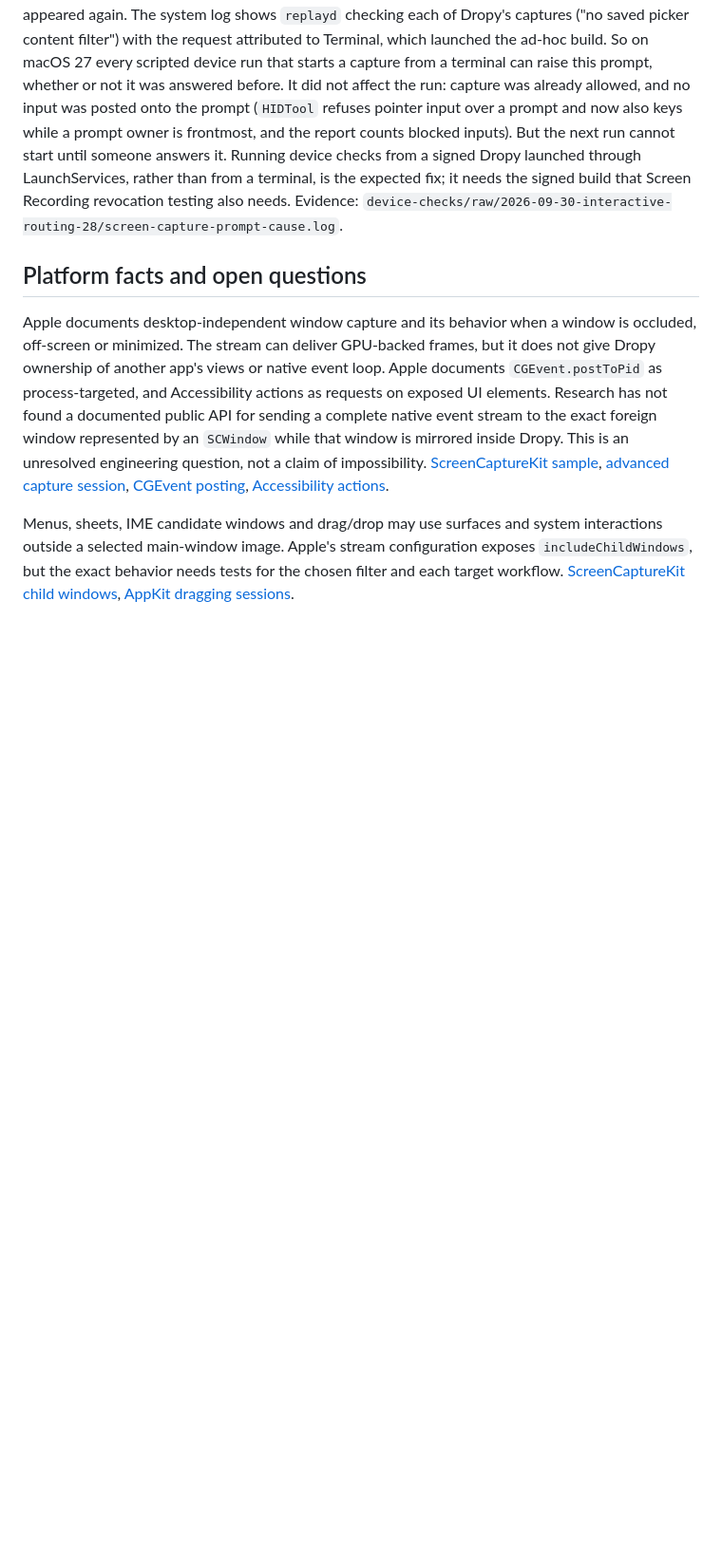
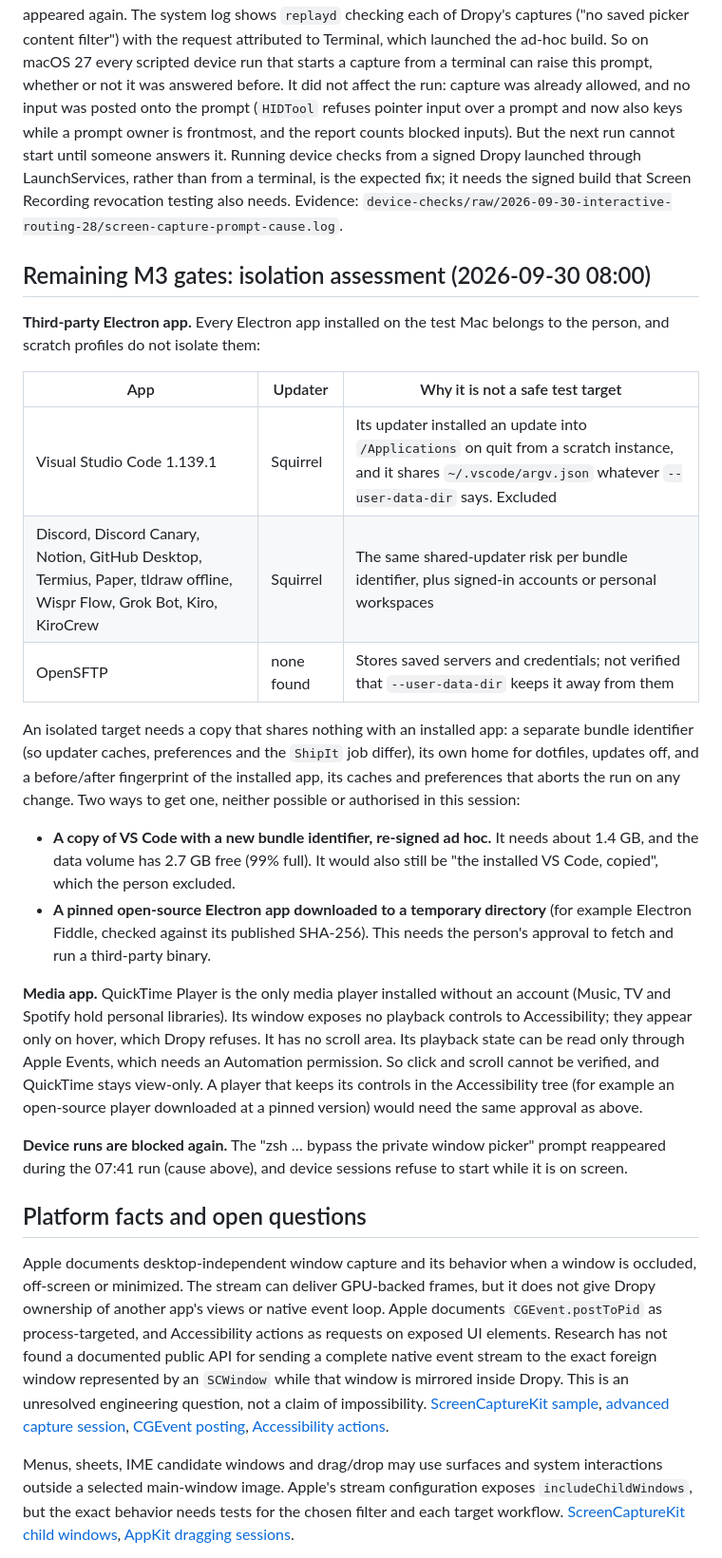
Before and after one commit to solnikhil/Dropy, a Markdown page: docs/FEASIBILITY.md, the part around the change. Shown at 95% size. GitHub-like rendering; blank space fills up the shorter version.

Commit message:
Assess remaining M3 gates: no isolatable installed Electron app, QuickTime exposes no controls; both need an approved pinned download

```diff
--- a/docs/FEASIBILITY.md
+++ b/docs/FEASIBILITY.md
@@ -155,6 +155,25 @@ Anything else, such as rewriting a field's value, typing while the source happen
 
 **Why the screen-capture prompt keeps coming back (2026-09-30 07:41).** The start-of-run check found no prompt. During the run, "zsh is requesting to bypass the system private window picker…" appeared again. The system log shows `replayd` checking each of Dropy's captures ("no saved picker content filter") with the request attributed to Terminal, which launched the ad-hoc build. So on macOS 27 every scripted device run that starts a capture from a terminal can raise this prompt, whether or not it was answered before. It did not affect the run: capture was already allowed, and no input was posted onto the prompt (`HIDTool` refuses pointer input over a prompt and now also keys while a prompt owner is frontmost, and the report counts blocked inputs). But the next run cannot start until someone answers it. Running device checks from a signed Dropy launched through LaunchServices, rather than from a terminal, is the expected fix; it needs the signed build that Screen Recording revocation testing also needs. Evidence: `device-checks/raw/2026-09-30-interactive-routing-28/screen-capture-prompt-cause.log`.
 
+## Remaining M3 gates: isolation assessment (2026-09-30 08:00)
+
+**Third-party Electron app.** Every Electron app installed on the test Mac belongs to the person, and scratch profiles do not isolate them:
+
+| App | Updater | Why it is not a safe test target |
+|---|---|---|
+| Visual Studio Code 1.139.1 | Squirrel | Its updater installed an update into `/Applications` on quit from a scratch instance, and it shares `~/.vscode/argv.json` whatever `--user-data-dir` says. Excluded |
+| Discord, Discord Canary, Notion, GitHub Desktop, Termius, Paper, tldraw offline, Wispr Flow, Grok Bot, Kiro, KiroCrew | Squirrel | The same shared-updater risk per bundle identifier, plus signed-in accounts or personal workspaces |
+| OpenSFTP | none found | Stores saved servers and credentials; not verified that `--user-data-dir` keeps it away from them |
+
+An isolated target needs a copy that shares nothing with an installed app: a separate bundle identifier (so updater caches, preferences and the `ShipIt` job differ), its own home for dotfiles, updates off, and a before/after fingerprint of the installed app, its caches and preferences that aborts the run on any change. Two ways to get one, neither possible or authorised in this session:
+
+- **A copy of VS Code with a new bundle identifier, re-signed ad hoc.** It needs about 1.4 GB, and the data volume has 2.7 GB free (99% full). It would also still be "the installed VS Code, copied", which the person excluded.
+- **A pinned open-source Electron app downloaded to a temporary directory** (for example Electron Fiddle, checked against its published SHA-256). This needs the person's approval to fetch and run a third-party binary.
+
+**Media app.** QuickTime Player is the only media player installed without an account (Music, TV and Spotify hold personal libraries). Its window exposes no playback controls to Accessibility; they appear only on hover, which Dropy refuses. It has no scroll area. Its playback state can be read only through Apple Events, which needs an Automation permission. So click and scroll cannot be verified, and QuickTime stays view-only. A player that keeps its controls in the Accessibility tree (for example an open-source player downloaded at a pinned version) would need the same approval as above.
+
+**Device runs are blocked again.** The "zsh … bypass the private window picker" prompt reappeared during the 07:41 run (cause above), and device sessions refuse to start while it is on screen.
+
 ## Platform facts and open questions
 
 Apple documents desktop-independent window capture and its behavior when a window is occluded, off-screen or minimized. The stream can deliver GPU-backed frames, but it does not give Dropy ownership of another app's views or native event loop. Apple documents `CGEvent.postToPid` as process-targeted, and Accessibility actions as requests on exposed UI elements. Research has not found a documented public API for sending a complete native event stream to the exact foreign window represented by an `SCWindow` while that window is mirrored inside Dropy. This is an unresolved engineering question, not a claim of impossibility. [ScreenCaptureKit sample](https://developer.apple.com/documentation/screencapturekit/capturing-screen-content-in-macos), [advanced capture session](https://developer.apple.com/videos/play/wwdc2022/10155/), [CGEvent posting](https://developer.apple.com/documentation/coregraphics/cgevent/posttopid(_:)), [Accessibility actions](https://developer.apple.com/documentation/applicationservices/1462091-axuielementperformaction).
```
Also changed, not shown: ROADMAP.md (+2 -0 lines).
